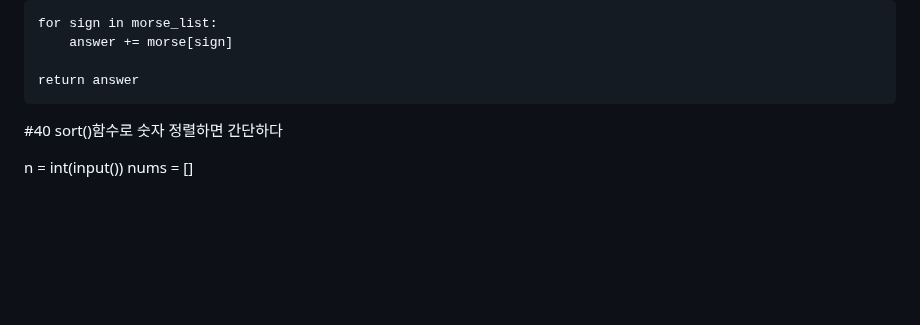
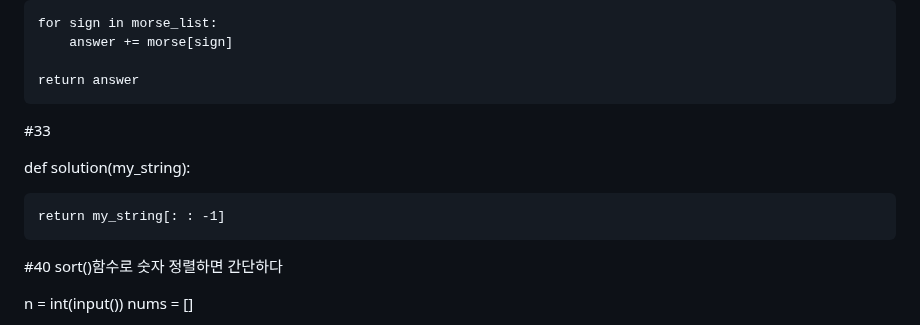
Before and after one commit to honghyunjin7/python_study, a Markdown page: README.md, the part around the change. GitHub-like rendering; blank space fills up the shorter version.

```diff
--- a/README.md
+++ b/README.md
@@ -411,7 +411,11 @@ def solution(letter):
 
     return answer
 
+#33
 
+def solution(my_string):
+
+    return my_string[: : -1]
 
 
 
```
